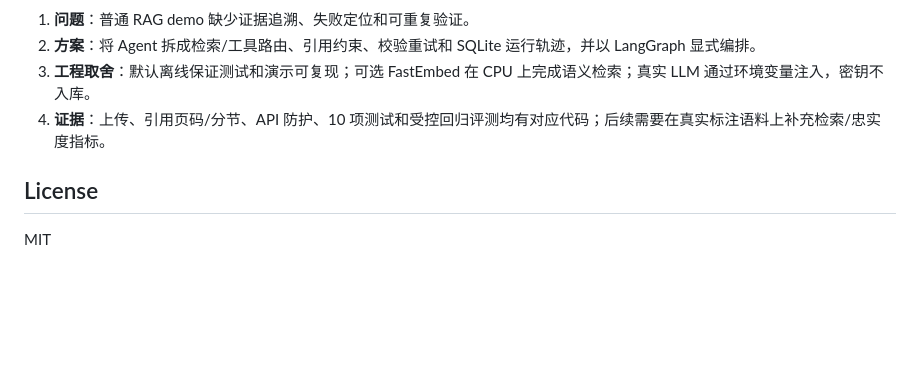
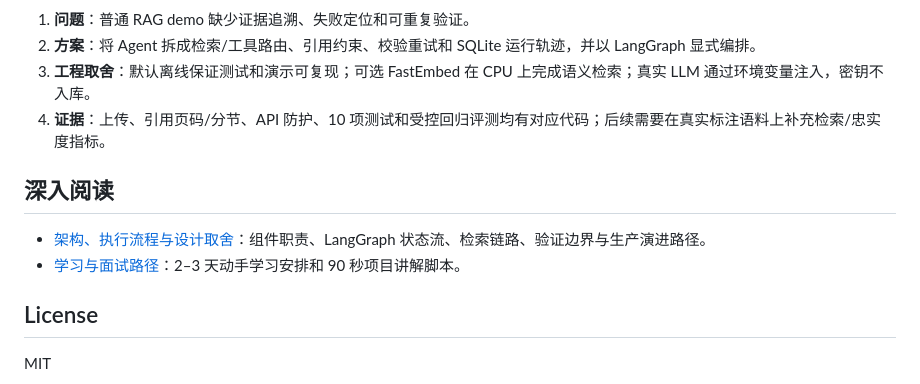
Before and after one commit to francis3253161180-maker/researchflow-agent, a Markdown page: README.md, the part around the change. Drawn GitHub-style; blank space fills up the shorter version.

Commit message:
Document architecture and design decisions

```diff
--- a/README.md
+++ b/README.md
@@ -139,6 +139,11 @@ tests/              # 单元和 API 端到端测试
 3. **工程取舍**：默认离线保证测试和演示可复现；可选 FastEmbed 在 CPU 上完成语义检索；真实 LLM 通过环境变量注入，密钥不入库。
 4. **证据**：上传、引用页码/分节、API 防护、10 项测试和受控回归评测均有对应代码；后续需要在真实标注语料上补充检索/忠实度指标。
 
+## 深入阅读
+
+- [架构、执行流程与设计取舍](docs/architecture-and-decisions.md)：组件职责、LangGraph 状态流、检索链路、验证边界与生产演进路径。
+- [学习与面试路径](docs/learning-path.md)：2–3 天动手学习安排和 90 秒项目讲解脚本。
+
 ## License
 
 MIT
```
Also changed, not shown: docs/architecture-and-decisions.md (added, +124 -0 lines).
